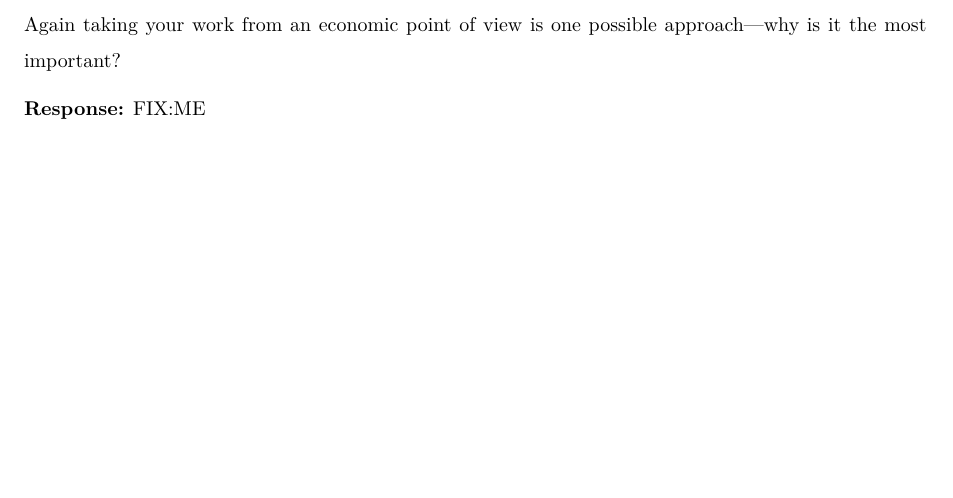
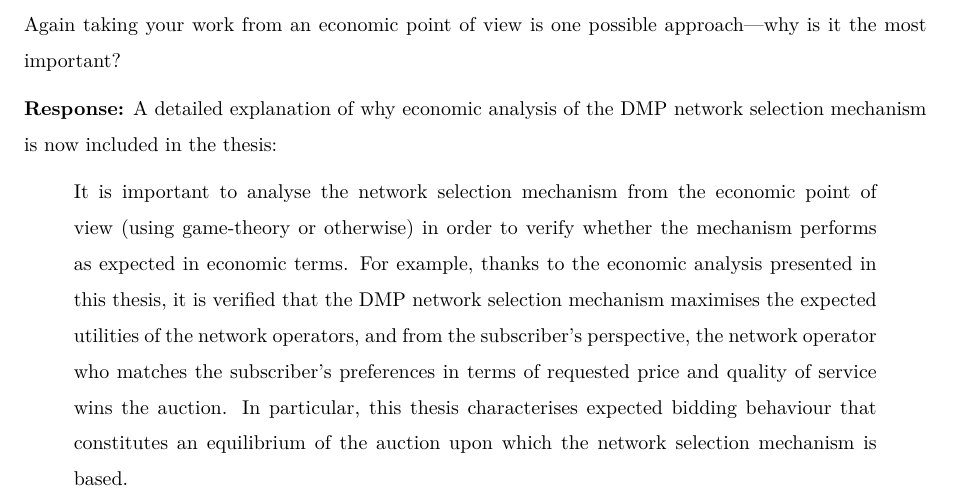
Before and after one commit to kubkon/Thesis, a LaTeX document (corrections.tex): part of page 12 of 30, cut so that both start at the same text, the shorter picture padded with empty space. Compiled offline with XeLaTeX.

Commit message:
Explain why economic analysis of DMP auction is important.

```diff
--- a/corrections.tex
+++ b/corrections.tex
@@ -386,7 +386,10 @@ FIX:ME
 Again taking your work from an economic point of view is one possible approach---why is it the most important?
 
 \textbf{Response:}
-FIX:ME
+A detailed explanation of why economic analysis of the DMP network selection mechanism is now included in the thesis:
+\begin{quote}
+It is important to analyse the network selection mechanism from the economic point of view (using game-theory or otherwise) in order to verify whether the mechanism performs as expected in economic terms. For example, thanks to the economic analysis presented in this thesis, it is verified that the DMP network selection mechanism maximises the expected utilities of the network operators, and from the subscriber's perspective, the network operator who matches the subscriber's preferences in terms of requested price and quality of service wins the auction. In particular, this thesis characterises expected bidding behaviour that constitutes an equilibrium of the auction upon which the network selection mechanism is based.
+\end{quote}
 
 \clearpage
 
```
Also changed, not shown: DMP/DMP.tex (+3 -1 lines).
